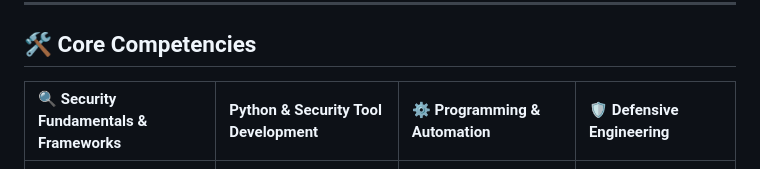
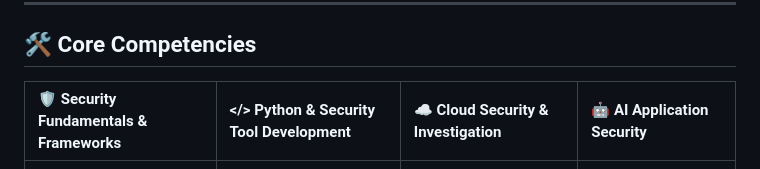
Before and after one commit to jhunterdesign/jhunterdesign, a Markdown page: README.md, the part around the change. GitHub-like rendering.

Commit message:
Update core competencies in README.md

```diff
--- a/README.md
+++ b/README.md
@@ -65,7 +65,7 @@ flowchart LR
 
 ## 🛠️ Core Competencies
 
-| 🔍 Security Fundamentals & Frameworks | Python & Security Tool Development | ⚙️ Programming & Automation | 🛡️ Defensive Engineering |
+| 🛡️ Security Fundamentals & Frameworks | </> Python & Security Tool Development | ☁️ Cloud Security & Investigation | 🤖 AI Application Security |
 | :--- | :--- | :--- | :--- |
 | • CompTIA Security+ certified<br>• OWASP Top 10 for LLM Applications<br>• Sigma Rules<br>• MITRE ATT&CK Mapping<br>• KQL / YARA-L | • Python CLI development<br>• Security data parsing and validation<br>• Canonical Event Modeling<br>• JSON/YAML schema-driven workflows | • Python (Defensive CLI & Scripting)<br>• Bash / Linux Administration<br>• CI/CD & SAST Workflows<br>• JSON / YAML Schemas<br>• REST APIs & Webhooks | • Incident Response Playbooks<br>• Web Abuse Honeypots<br>• Threat Modeling & Runbooks<br>• LLM / Prompt Injection Defense |
 
```
